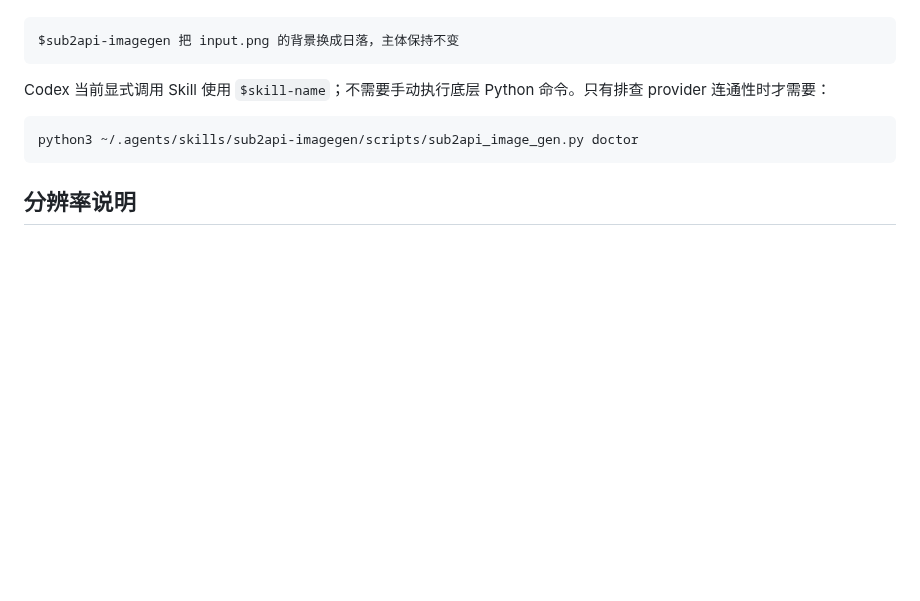
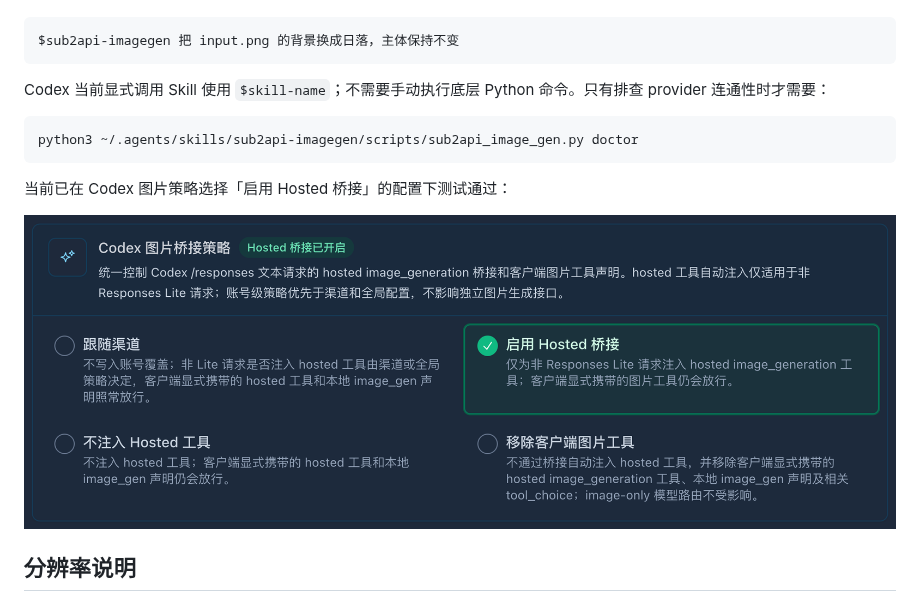
Before and after one commit to huysh3/sub2api-gpt-image-2, a Markdown page: README.md, the part around the change. Rendered like a GitHub page; pictures changed too: assets/codex-hosted-image-bridge.png (added); blank space fills up the shorter version.

Commit message:
docs: add hosted image bridge setup

````diff
--- a/README.md
+++ b/README.md
@@ -49,6 +49,10 @@ Codex 当前显式调用 Skill 使用 `$skill-name`；不需要手动执行底
 python3 ~/.agents/skills/sub2api-imagegen/scripts/sub2api_image_gen.py doctor
 ```
 
+当前已在 Codex 图片策略选择「启用 Hosted 桥接」的配置下测试通过：
+
+![Codex 图片策略启用 Hosted 桥接](assets/codex-hosted-image-bridge.png)
+
 ## 分辨率说明
 
 这里的 `3840x2160` 是 **4K 入参**，不是 4K 输出承诺。不同 sub2api 账号路由或兼容 provider 可能返回不同尺寸；客户端会检测实际 PNG 尺寸、提示差异，并原样保存服务端字节。当前已观察到 OpenAI OAuth 路由接受 `3840x2160`，但返回 `1672x941`。
````
